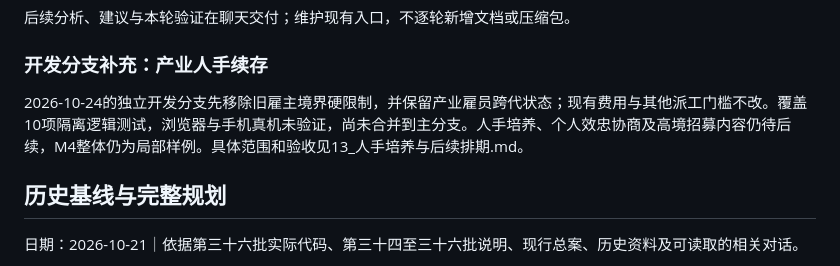
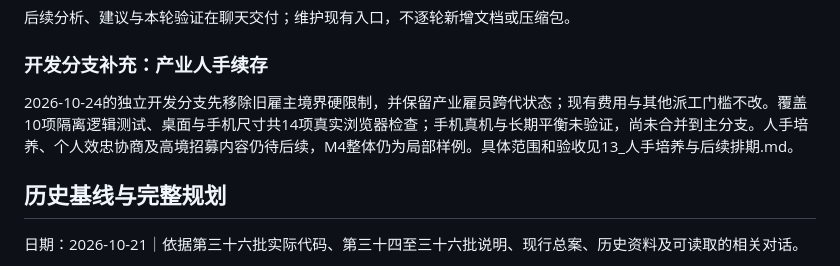
Before and after one commit to Shisyc1-creator/xiantu, a Markdown page: 设定与设计/06_凡界开发统合计划.md, the part around the change. Drawn GitHub-style.

```diff
--- a/设定与设计/06_凡界开发统合计划.md
+++ b/设定与设计/06_凡界开发统合计划.md
@@ -29,7 +29,7 @@
 
 ### 开发分支补充：产业人手续存
 
-2026-10-24的独立开发分支先移除旧雇主境界硬限制，并保留产业雇员跨代状态；现有费用与其他派工门槛不改。覆盖10项隔离逻辑测试，浏览器与手机真机未验证，尚未合并到主分支。人手培养、个人效忠协商及高境招募内容仍待后续，M4整体仍为局部样例。具体范围和验收见13_人手培养与后续排期.md。
+2026-10-24的独立开发分支先移除旧雇主境界硬限制，并保留产业雇员跨代状态；现有费用与其他派工门槛不改。覆盖10项隔离逻辑测试、桌面与手机尺寸共14项真实浏览器检查；手机真机与长期平衡未验证，尚未合并到主分支。人手培养、个人效忠协商及高境招募内容仍待后续，M4整体仍为局部样例。具体范围和验收见13_人手培养与后续排期.md。
 
 ## 历史基线与完整规划
 
```
Also changed, not shown: README.md (+1 -1 lines), 设定与设计/13_人手培养与后续排期.md (+3 -1 lines).
